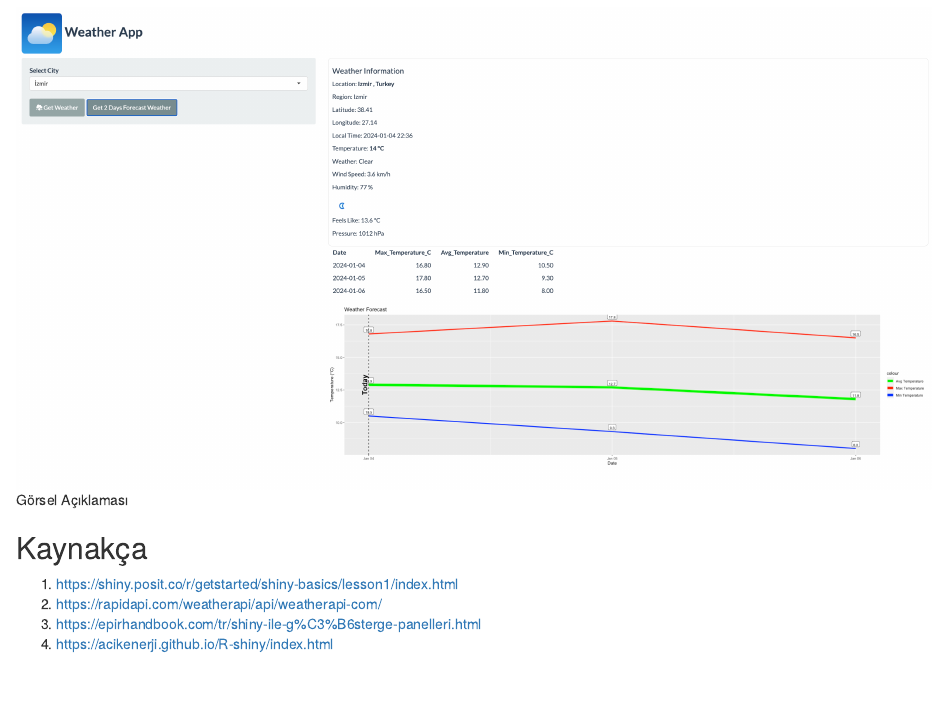
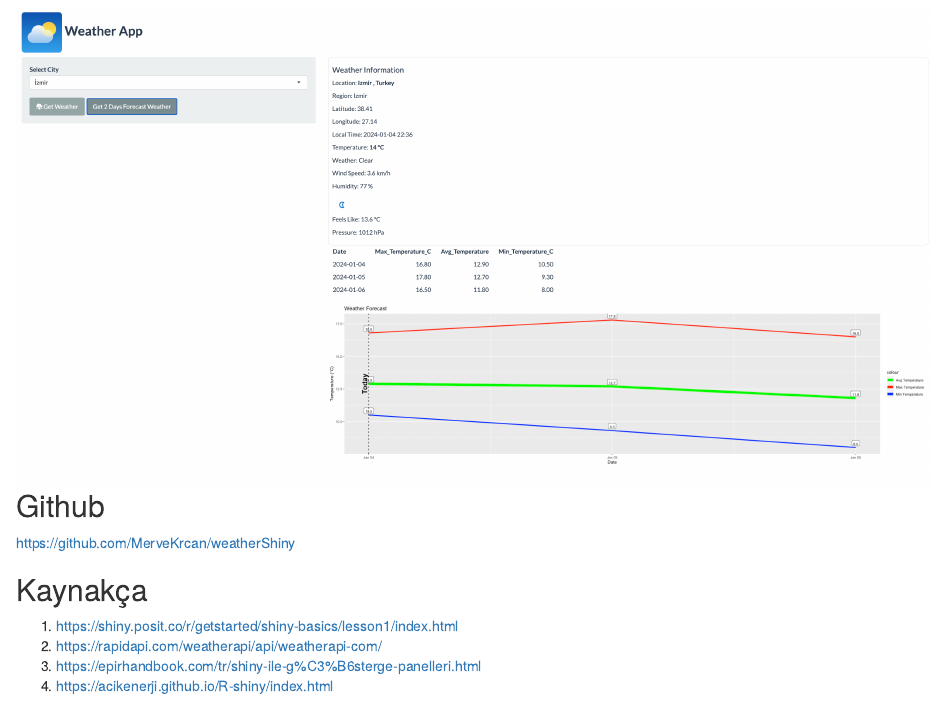
Before and after one commit to MerveKrcan/weatherShiny, an R Markdown document (Rapor.Rmd): the page in a window 1100 px wide, from 2260 px down before the commit and from 2270 px down after it, so that both start at the same text. The pictures show the output file Rapor.html that the author committed with the source, opened offline.

Commit message:
Add files via upload

```diff
--- a/Rapor.Rmd
+++ b/Rapor.Rmd
@@ -118,11 +118,13 @@ Açılır menü (drop-down menu)den seçilen Türkiye ilinin şu anki hava durum
 
 Location, Region, Latitude, Longitude, Local Time, Temperature, Weather, Wind Speed, Humidity, Weather Icon, Feels Like, Pressure verileri gösterilmiştir.
 
-![Görsel Açıklaması](images/webAppSS.png)
+## ![Görsel Açıklaması](images/webAppSS.png)Github
+
+<https://github.com/MerveKrcan/weatherShiny>
 
 ## Kaynakça
 
-1. https://shiny.posit.co/r/getstarted/shiny-basics/lesson1/index.html
-2. https://rapidapi.com/weatherapi/api/weatherapi-com/
-3. https://epirhandbook.com/tr/shiny-ile-g%C3%B6sterge-panelleri.html
-4. https://acikenerji.github.io/R-shiny/index.html
+1.  <https://shiny.posit.co/r/getstarted/shiny-basics/lesson1/index.html>
+2.  <https://rapidapi.com/weatherapi/api/weatherapi-com/>
+3.  <https://epirhandbook.com/tr/shiny-ile-g%C3%B6sterge-panelleri.html>
+4.  <https://acikenerji.github.io/R-shiny/index.html>
```
Also changed, not shown: Sunum.Rmd (+6 -0 lines), Rapor.html, Rapor.Rmd (38 more changed lines), 1 other file.
